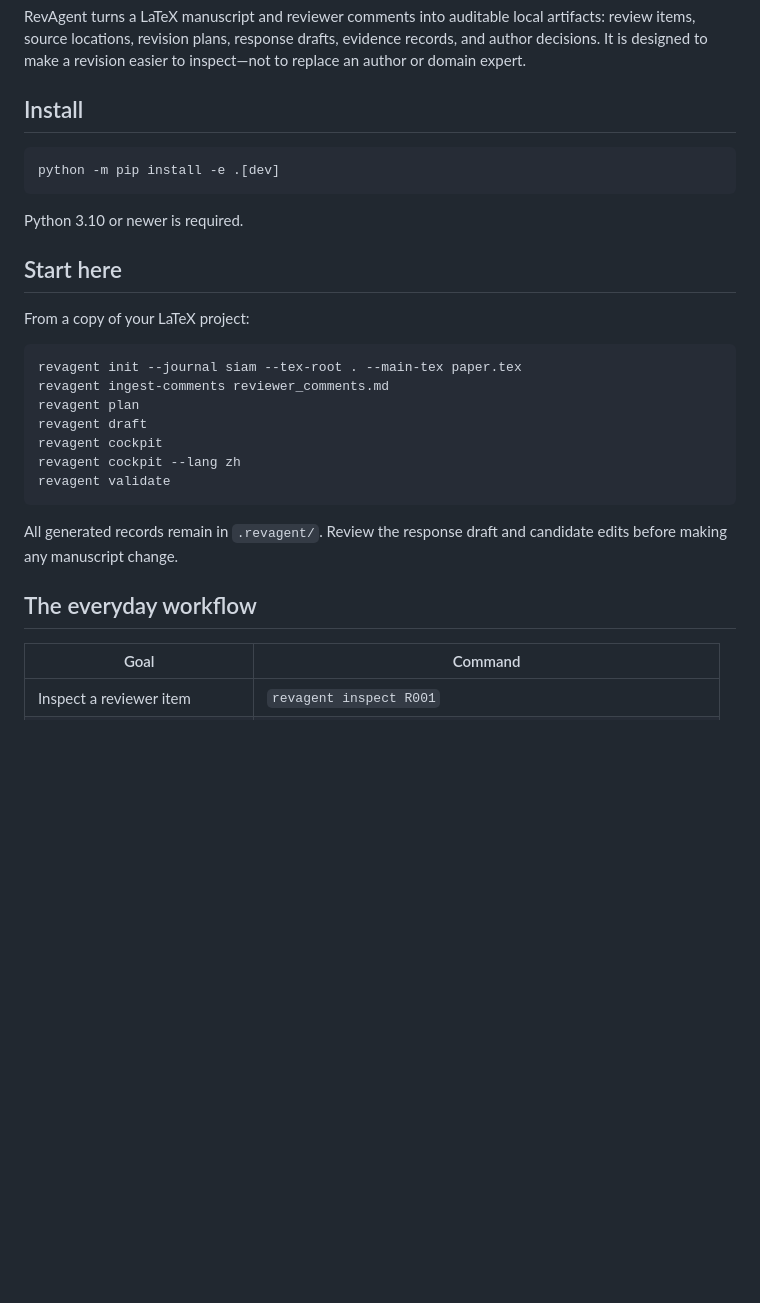
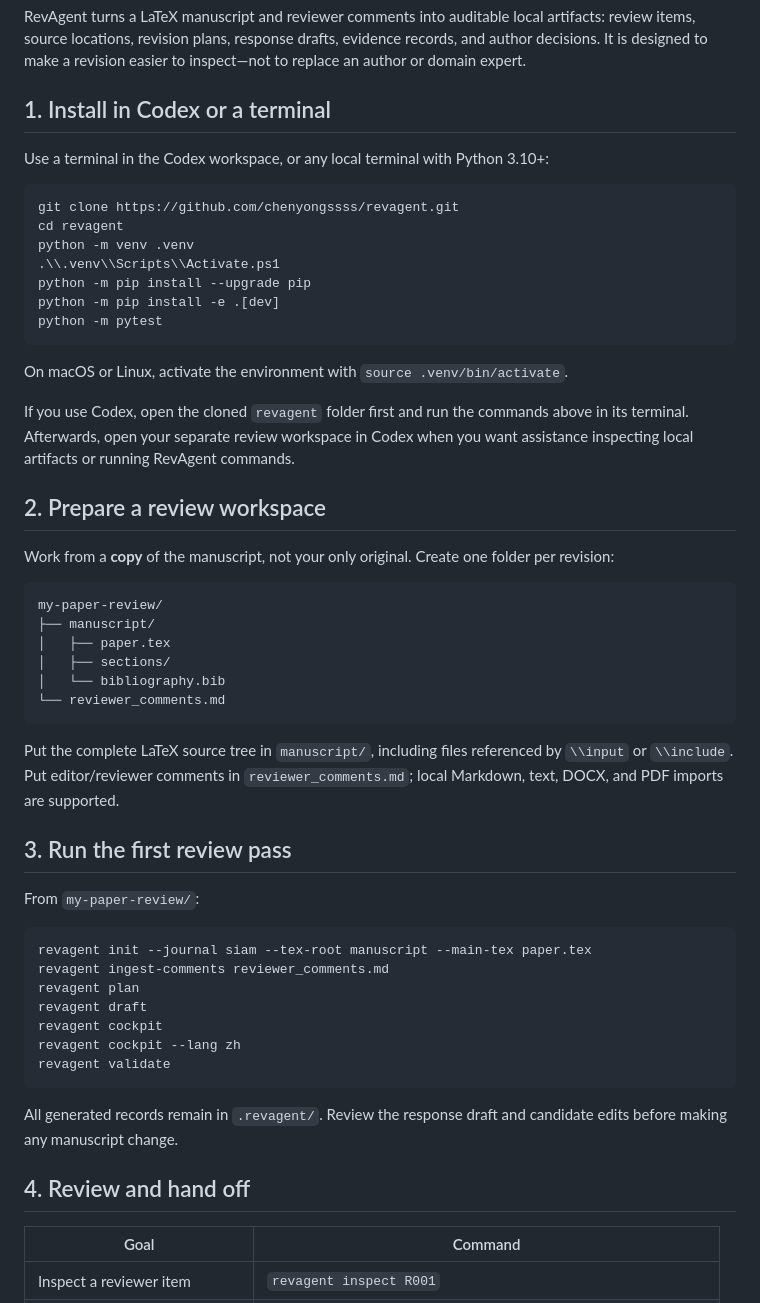
Before and after one commit to chenyongssss/revagent, a Markdown page: README.md, the part around the change. Rendered like a GitHub page; blank space fills up the shorter version.

Commit message:
Document installation and review workspace setup

````diff
--- a/README.md
+++ b/README.md
@@ -4,20 +4,45 @@
 
 RevAgent turns a LaTeX manuscript and reviewer comments into auditable local artifacts: review items, source locations, revision plans, response drafts, evidence records, and author decisions. It is designed to make a revision easier to inspect—not to replace an author or domain expert.
 
-## Install
+## 1. Install in Codex or a terminal
+
+Use a terminal in the Codex workspace, or any local terminal with Python 3.10+:
 
 ```powershell
+git clone https://github.com/chenyongssss/revagent.git
+cd revagent
+python -m venv .venv
+.\\.venv\\Scripts\\Activate.ps1
+python -m pip install --upgrade pip
 python -m pip install -e .[dev]
+python -m pytest
 ```
 
-Python 3.10 or newer is required.
+On macOS or Linux, activate the environment with `source .venv/bin/activate`.
 
-## Start here
+If you use Codex, open the cloned `revagent` folder first and run the commands above in its terminal. Afterwards, open your separate review workspace in Codex when you want assistance inspecting local artifacts or running RevAgent commands.
 
-From a copy of your LaTeX project:
+## 2. Prepare a review workspace
+
+Work from a **copy** of the manuscript, not your only original. Create one folder per revision:
+
+```text
+my-paper-review/
+├── manuscript/
+│   ├── paper.tex
+│   ├── sections/
+│   └── bibliography.bib
+└── reviewer_comments.md
+```
+
+Put the complete LaTeX source tree in `manuscript/`, including files referenced by `\\input` or `\\include`. Put editor/reviewer comments in `reviewer_comments.md`; local Markdown, text, DOCX, and PDF imports are supported.
+
+## 3. Run the first review pass
+
+From `my-paper-review/`:
 
 ```powershell
-revagent init --journal siam --tex-root . --main-tex paper.tex
+revagent init --journal siam --tex-root manuscript --main-tex paper.tex
 revagent ingest-comments reviewer_comments.md
 revagent plan
 revagent draft
@@ -28,7 +53,7 @@ revagent validate
 
 All generated records remain in `.revagent/`. Review the response draft and candidate edits before making any manuscript change.
 
-## The everyday workflow
+## 4. Review and hand off
 
 | Goal | Command |
 | --- | --- |
````
Also changed, not shown: README.zh-CN.md (+31 -6 lines).
